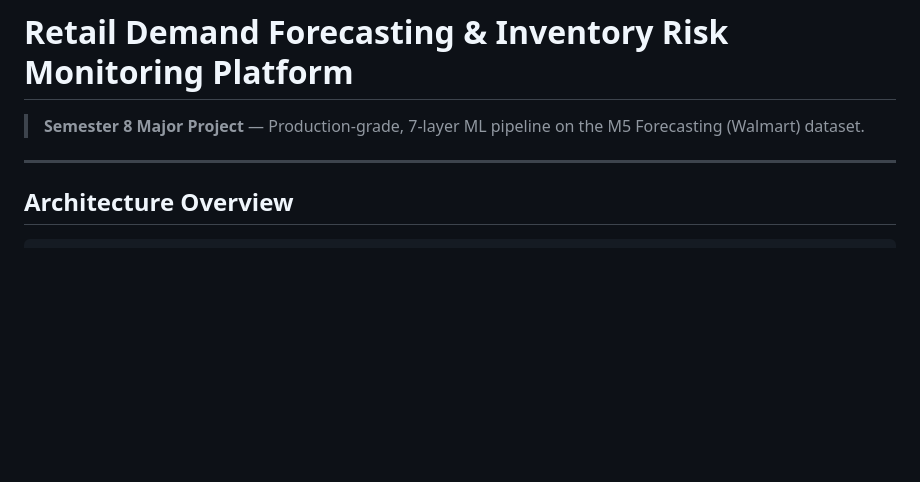
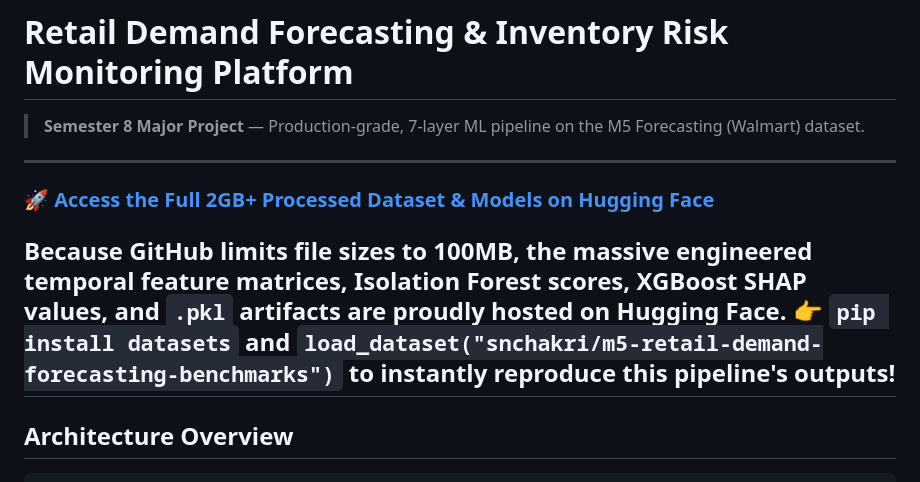
Before and after one commit to rudraakshreddy/demand-sentinel, a Markdown page: README.md, the part around the change. Rendered like a GitHub page; blank space fills up the shorter version.

Commit message:
docs: add prominent Hugging Face dataset banner

```diff
--- a/README.md
+++ b/README.md
@@ -2,6 +2,10 @@
 
 > **Semester 8 Major Project** — Production-grade, 7-layer ML pipeline on the M5 Forecasting (Walmart) dataset.
 
+---
+### 🚀 **[Access the Full 2GB+ Processed Dataset & Models on Hugging Face](https://huggingface.co/datasets/snchakri/m5-retail-demand-forecasting-benchmarks)**
+Because GitHub limits file sizes to 100MB, the massive engineered temporal feature matrices, Isolation Forest scores, XGBoost SHAP values, and `.pkl` artifacts are proudly hosted on Hugging Face.
+👉 `pip install datasets` and `load_dataset("snchakri/m5-retail-demand-forecasting-benchmarks")` to instantly reproduce this pipeline's outputs!
 ---
 
 ## Architecture Overview
```
